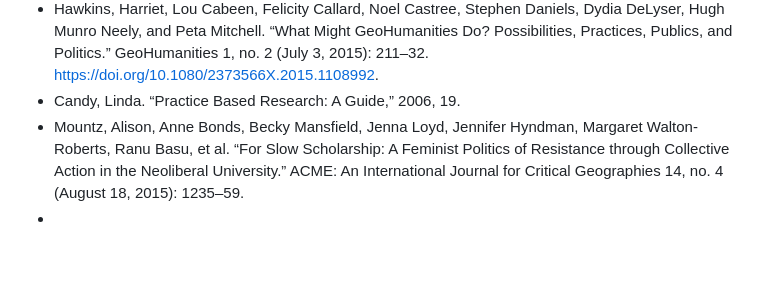
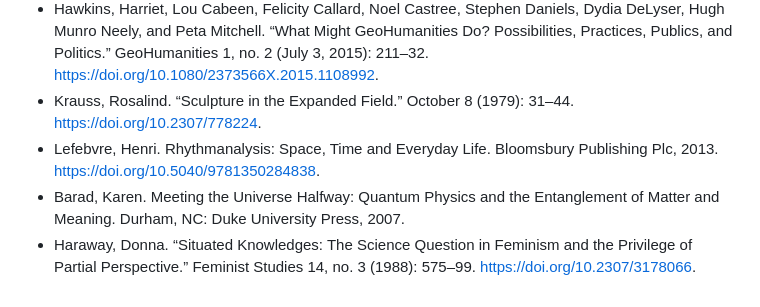
Before and after one commit to negative-spaces/negative-spaces.github.io, a Markdown page: plateaus/framing.md, the part around one of its changes. GitHub-like rendering; blank space fills up the shorter version.

```diff
--- a/plateaus/framing.md
+++ b/plateaus/framing.md
@@ -40,6 +52,7 @@ For me these stories are Invisible Cities by Italo Calvino and Rhythmanalysis by
 - ———, ed. Knowings and Knots. The University of Alberta Press, 2019.
 - Leeuw, Sarah de, and Harriet Hawkins. “Critical Geographies and Geography’s Creative Re/ Turn: Poetics and Practices for New Disciplinary Spaces.” Gender, Place & Culture 24, no. 3 (2017): 303–24.
 - Hawkins, Harriet, Lou Cabeen, Felicity Callard, Noel Castree, Stephen Daniels, Dydia DeLyser, Hugh Munro Neely, and Peta Mitchell. “What Might GeoHumanities Do? Possibilities, Practices, Publics, and Politics.” GeoHumanities 1, no. 2 (July 3, 2015): 211–32. https://doi.org/10.1080/2373566X.2015.1108992.
-- Candy, Linda. “Practice Based Research: A Guide,” 2006, 19.
-- Mountz, Alison, Anne Bonds, Becky Mansfield, Jenna Loyd, Jennifer Hyndman, Margaret Walton-Roberts, Ranu Basu, et al. “For Slow Scholarship: A Feminist Politics of Resistance through Collective Action in the Neoliberal University.” ACME: An International Journal for Critical Geographies 14, no. 4 (August 18, 2015): 1235–59.
--
+- Krauss, Rosalind. “Sculpture in the Expanded Field.” October 8 (1979): 31–44. https://doi.org/10.2307/778224.
+- Lefebvre, Henri. Rhythmanalysis: Space, Time and Everyday Life. Bloomsbury Publishing Plc, 2013. https://doi.org/10.5040/9781350284838.
+- Barad, Karen. Meeting the Universe Halfway: Quantum Physics and the Entanglement of Matter and Meaning. Durham, NC: Duke University Press, 2007.
+- Haraway, Donna. “Situated Knowledges: The Science Question in Feminism and the Privilege of Partial Perspective.” Feminist Studies 14, no. 3 (1988): 575–99. https://doi.org/10.2307/3178066.
```
Also changed, not shown: other parts of plateaus/framing.md (+30 -18 lines).
